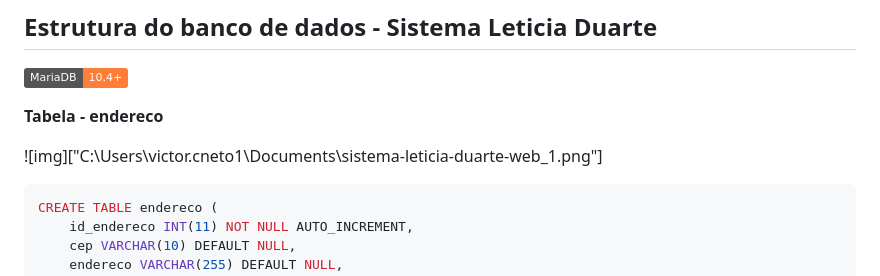
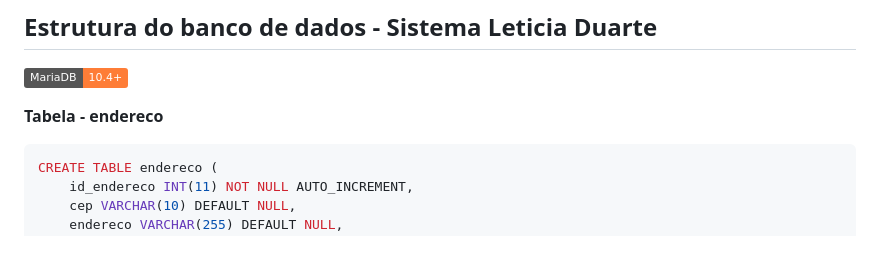
Before and after one commit to chinagliadev/sistema-leticia-duarte-web, a Markdown page: README.md, the part around the change. Drawn GitHub-style; badges without logos; blank space fills up the shorter version.

````diff
--- a/README.md
+++ b/README.md
@@ -62,7 +62,6 @@ A identidade visual do Sistema Leticia Duarte é definida pela seguinte paleta d
 
 **Tabela - endereco**
 
-![img]["C:\Users\victor.cneto1\Documents\sistema-leticia-duarte-web_1.png"]
 
 ```SQL
 CREATE TABLE endereco (
````
